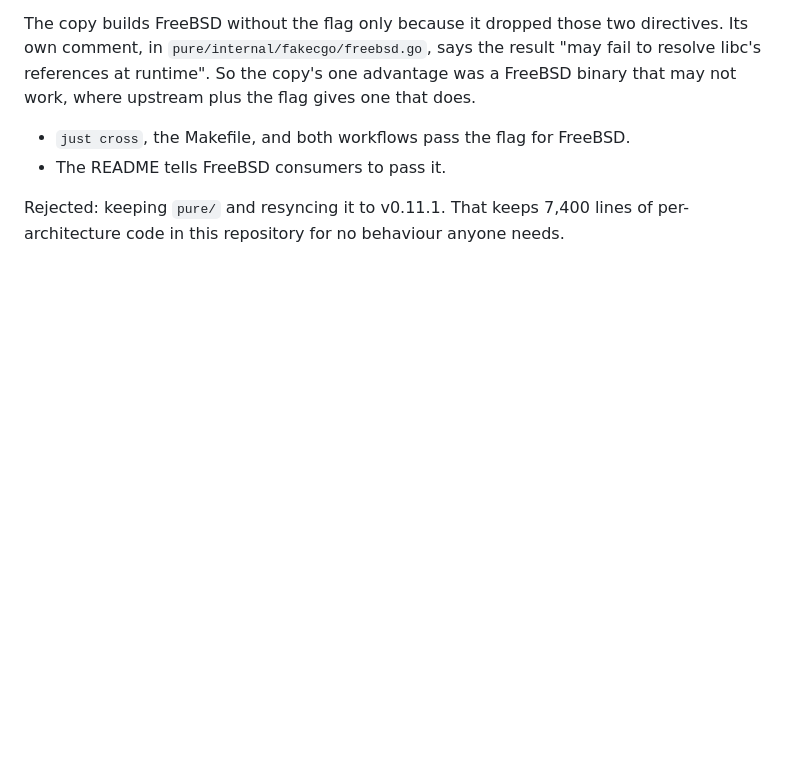
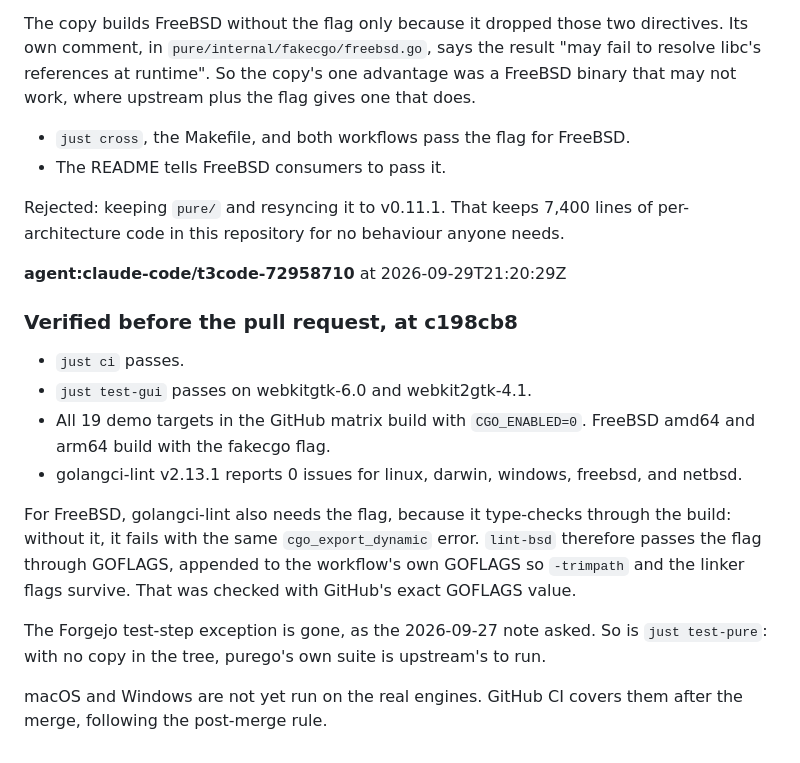
Before and after one commit to terva-sh/tuohi, a Markdown page: .tickets/tickets/TKT-01M3HWWRW7YGCHHZY4BFEX3A6W.md, the part around one of its changes. Drawn GitHub-style; blank space fills up the shorter version.

```diff
--- a/.tickets/tickets/TKT-01M3HWWRW7YGCHHZY4BFEX3A6W.md
+++ b/.tickets/tickets/TKT-01M3HWWRW7YGCHHZY4BFEX3A6W.md
@@ -90,3 +106,18 @@ The copy builds FreeBSD without the flag only because it dropped those two direc
 - The README tells FreeBSD consumers to pass it.
 
 Rejected: keeping `pure/` and resyncing it to v0.11.1. That keeps 7,400 lines of per-architecture code in this repository for no behaviour anyone needs.
+
+**agent:claude-code/t3code-72958710** at 2026-09-29T21:20:29Z
+
+### Verified before the pull request, at c198cb8
+
+- `just ci` passes.
+- `just test-gui` passes on webkitgtk-6.0 and webkit2gtk-4.1.
+- All 19 demo targets in the GitHub matrix build with `CGO_ENABLED=0`. FreeBSD amd64 and arm64 build with the fakecgo flag.
+- golangci-lint v2.13.1 reports 0 issues for linux, darwin, windows, freebsd, and netbsd.
+
+For FreeBSD, golangci-lint also needs the flag, because it type-checks through the build: without it, it fails with the same `cgo_export_dynamic` error. `lint-bsd` therefore passes the flag through GOFLAGS, appended to the workflow's own GOFLAGS so `-trimpath` and the linker flags survive. That was checked with GitHub's exact GOFLAGS value.
+
+The Forgejo test-step exception is gone, as the 2026-09-27 note asked. So is `just test-pure`: with no copy in the tree, purego's own suite is upstream's to run.
+
+macOS and Windows are not yet run on the real engines. GitHub CI covers them after the merge, following the post-merge rule.
```
Also changed, not shown: other parts of .tickets/tickets/TKT-01M3HWWRW7YGCHHZY4BFEX3A6W.md (+21 -5 lines).
